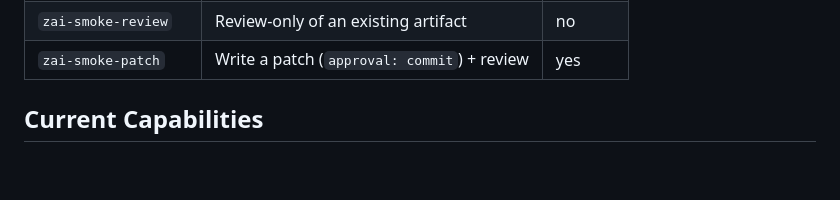
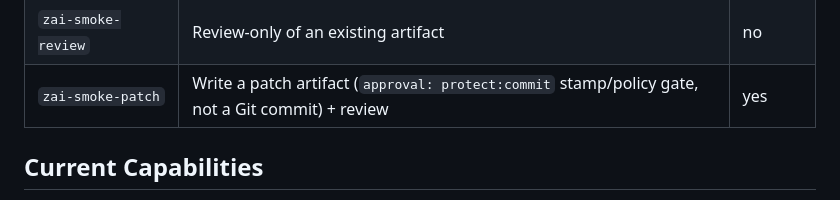
Before and after one commit to MiviaLabs/mivia-agentkit, a Markdown page: README.md, the part around the change. Drawn GitHub-style; blank space fills up the shorter version.

Commit message:
docs(quality): clarify protect:commit is not a Git commit

```diff
--- a/README.md
+++ b/README.md
@@ -100,7 +100,7 @@ ZAI/GLM-5-Turbo smoke workflows (all use `model: glm-5-turbo`, no thinking):
 | --- | --- | --- |
 | `zai-smoke-research` | Read-only research + review | no |
 | `zai-smoke-review` | Review-only of an existing artifact | no |
-| `zai-smoke-patch` | Write a patch (`approval: commit`) + review | yes |
+| `zai-smoke-patch` | Write a patch artifact (`approval: protect:commit` stamp/policy gate, not a Git commit) + review | yes |
 
 ## Current Capabilities
 
```
